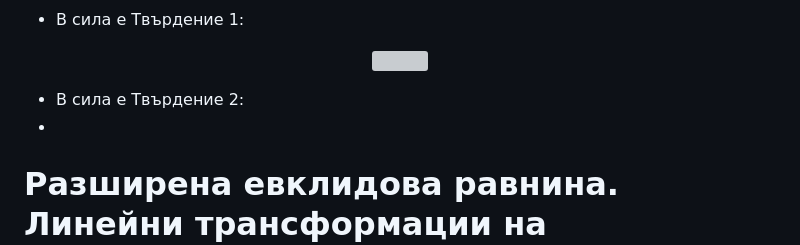
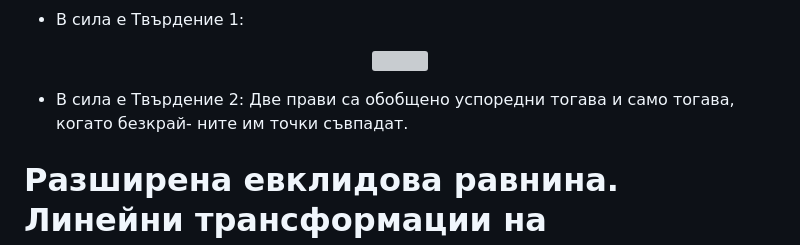
Before and after one commit to NikolaT24/Geometry, a Markdown page: Extended-Euclidean-Spaces-And-Affine-Transformations/Tips-And-Tricks.md, the part around the change. Drawn GitHub-style; grey boxes are pictures that could not be loaded.

```diff
--- a/Extended-Euclidean-Spaces-And-Affine-Transformations/Tips-And-Tricks.md
+++ b/Extended-Euclidean-Spaces-And-Affine-Transformations/Tips-And-Tricks.md
@@ -47,8 +47,9 @@
   <img src="https://latex.codecogs.com/svg.image?%5Ctextstyle%20U_g%20%3D%20g%20%5Ccap%20%5Comega" />
 </p>
 
-- В сила е Твърдение 2:
--
+- В сила е Твърдение 2: Две прави са обобщено успоредни тогава и само тогава, когато безкрай-
+ните им точки съвпадат.
+
 # Разширена евклидова равнина. Линейни трансформации на разширената евклидова равнина #
 # Хомогенни координати в пространството #
 # Безкрайни елементи в пространството #
```
